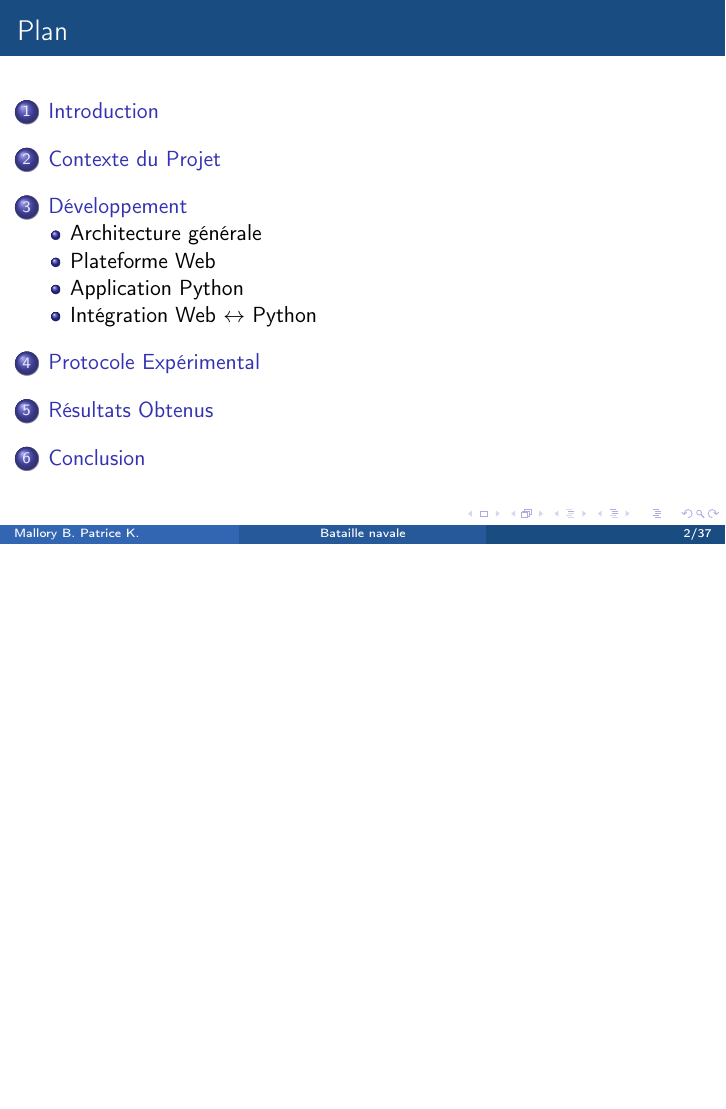
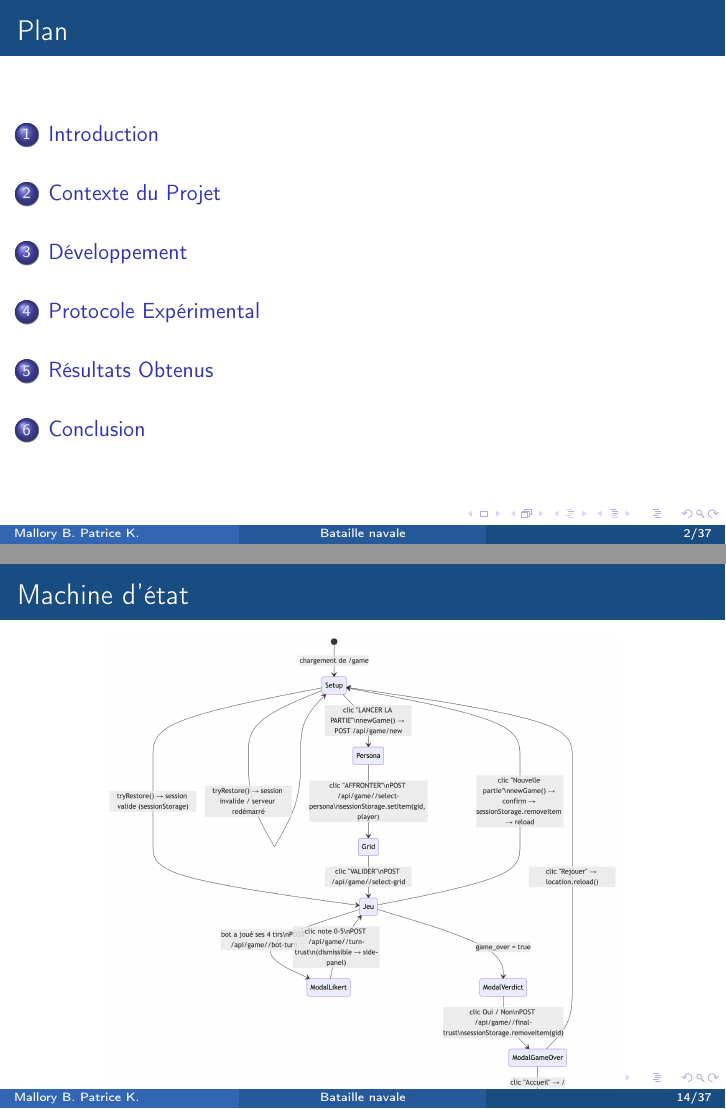
Before and after one commit to payton07/Battleship_py, LaTeX slides (Presentation/presentation_TER.tex): page 2 of 37 before the commit and pages 2 and 14 of 37 after it, the two joined at a grey line, the shorter picture padded with empty space. Compiled offline with pdfLaTeX.

Commit message:
premiere version diapo

```diff
--- a/Presentation/presentation_TER.tex
+++ b/Presentation/presentation_TER.tex
@@ -186,8 +186,6 @@
 \vfill
 \end{frame}
 
-\subsection{Architecture générale}
-
 \begin{frame} % Page 10
 \frametitle{Architecture générale}
 
@@ -219,7 +217,6 @@
 \end{itemize}
 \end{frame}
 
-\subsection{Plateforme Web}
 \begin{frame} % Page 13
 \frametitle{Site Web}
 \begin{center}
@@ -228,8 +225,9 @@
 \end{frame}
 
 \begin{frame} % Page 14
+\frametitle{Machine d'état}
 \begin{center}
-\includegraphics[width=0.50\textwidth]{../rapport/diagrams/images/Front/MachineEtat_Ecran.png}
+\includegraphics[width=0.75\textwidth]{../rapport/diagrams/images/Front/MachineEtat_Ecran.png}
 \end{center}
 \end{frame}
 
@@ -284,8 +282,6 @@
 \includegraphics[width=0.80\textwidth]{../rapport/diagrams/interfaces_site/partie4.png}
 \end{center}
 \end{frame}
-
-\subsection{Application Python}
 
 \begin{frame} % Page 18
 \frametitle{CheatBot}
@@ -348,8 +344,6 @@
 \includegraphics[width=0.78\textwidth]{../rapport/diagrams/images/Bdd.png}
 \end{center}
 \end{frame}
-
-\subsection{Intégration Web $\leftrightarrow$ Python}
 
 \begin{frame} % Page 21
 \frametitle{Synchronisation Web $\leftrightarrow$ Python}
```
Also changed, not shown: Presentation/presentation_TER.pdf, 4 other files.
